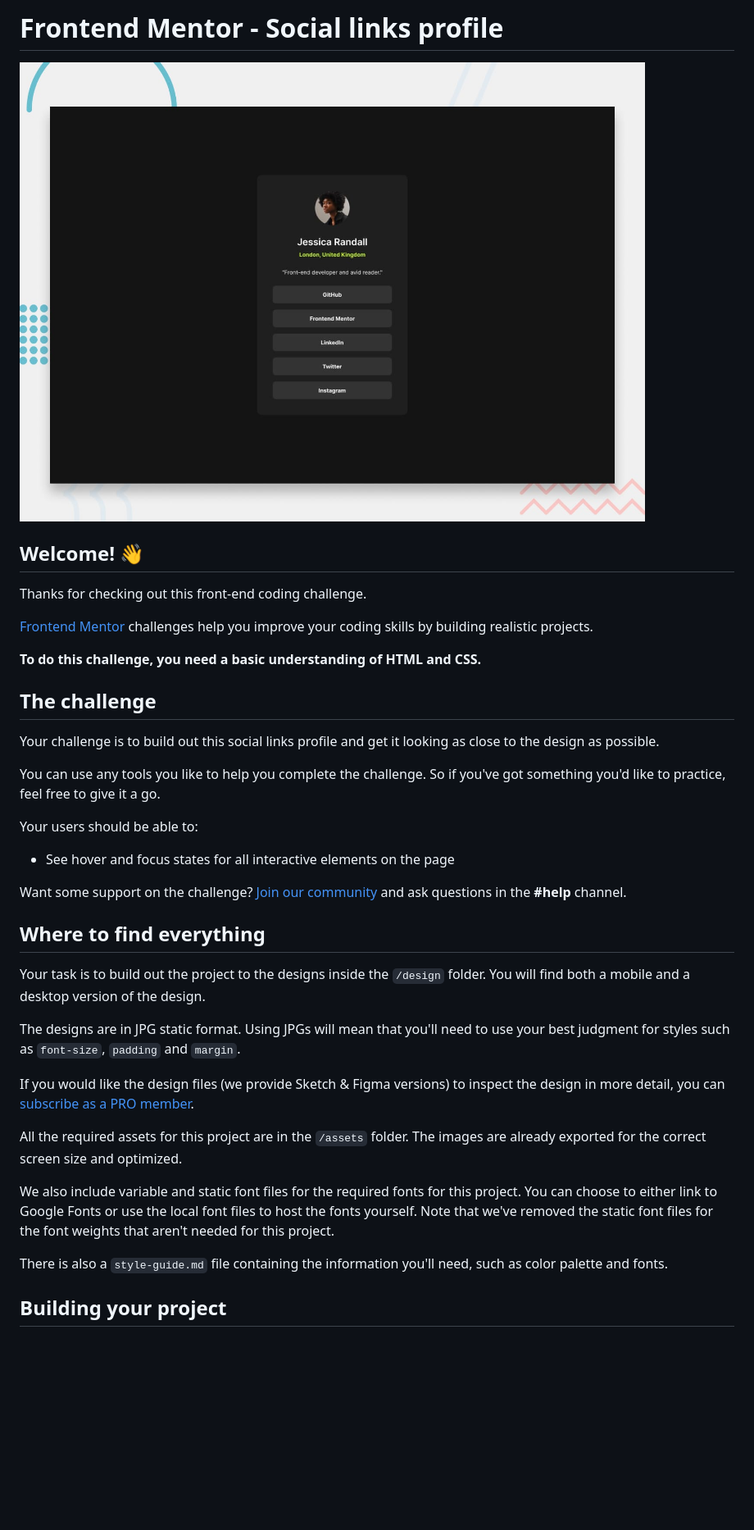
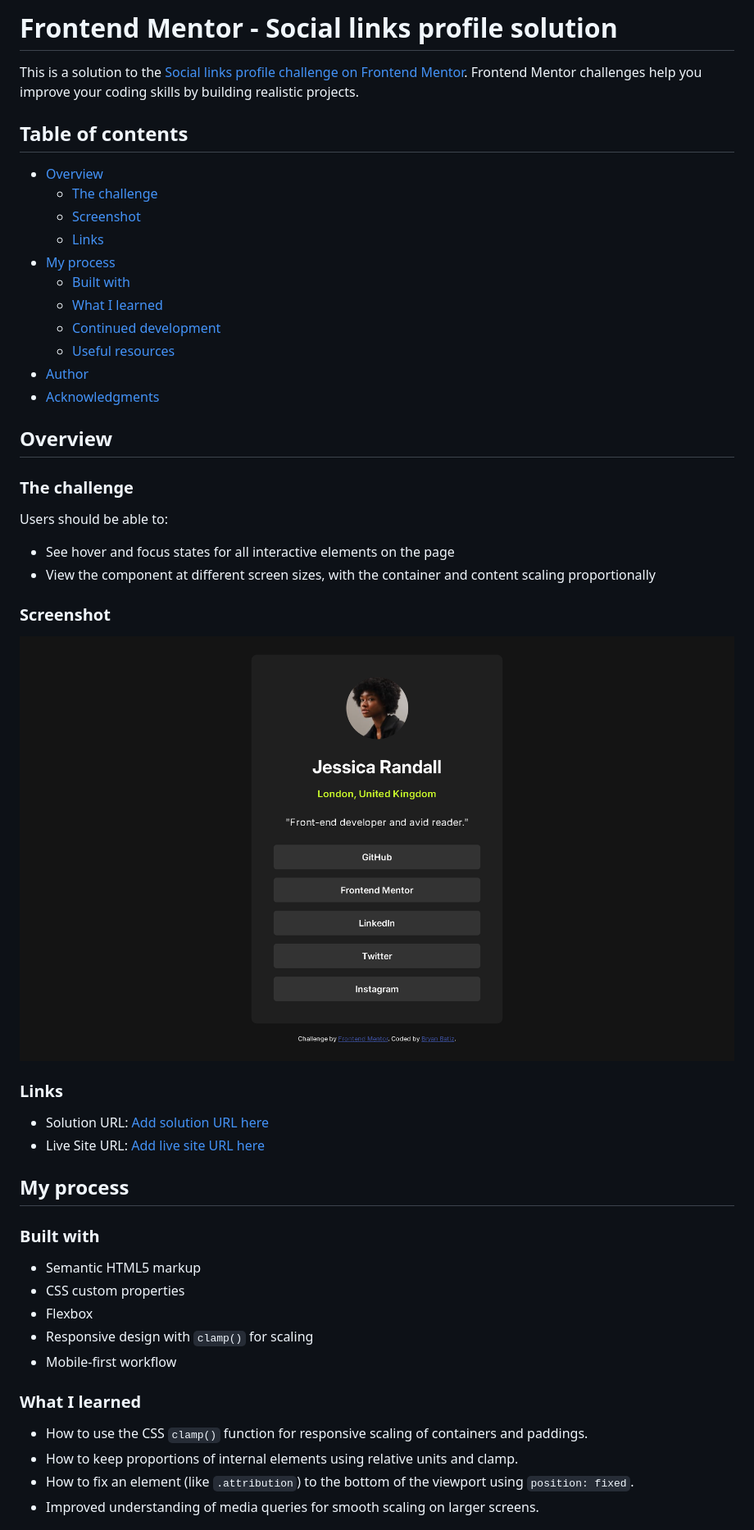
Before and after one commit to Rinzet/social-links-profile, a Markdown page: README.md, the part around the change printed below. Shown: that part at 82% size. GitHub-like rendering; pictures changed too: preview.jpg (deleted), screenshot.png (added); blank space fills up the shorter version.

```diff
--- a/README.md
+++ b/README.md
@@ -1,40 +1,53 @@
-# Frontend Mentor - Social links profile
+# Frontend Mentor - Social links profile solution
 
-![Design preview for the Social links profile coding challenge](./preview.jpg)
+This is a solution to the [Social links profile challenge on Frontend Mentor](https://www.frontendmentor.io/challenges/social-links-profile-UG32l9m6dQ). Frontend Mentor challenges help you improve your coding skills by building realistic projects.
 
-## Welcome! 👋
+## Table of contents
 
-Thanks for checking out this front-end coding challenge.
+- [Overview](#overview)
+  - [The challenge](#the-challenge)
+  - [Screenshot](#screenshot)
+  - [Links](#links)
+- [My process](#my-process)
+  - [Built with](#built-with)
+  - [What I learned](#what-i-learned)
+  - [Continued development](#continued-development)
+  - [Useful resources](#useful-resources)
+- [Author](#author)
+- [Acknowledgments](#acknowledgments)
 
-[Frontend Mentor](https://www.frontendmentor.io) challenges help you improve your coding skills by building realistic projects.
+## Overview
 
-**To do this challenge, you need a basic understanding of HTML and CSS.**
+### The challenge
 
-## The challenge
-
-Your challenge is to build out this social links profile and get it looking as close to the design as possible.
-
-You can use any tools you like to help you complete the challenge. So if you've got something you'd like to practice, feel free to give it a go.
-
-Your users should be able to:
+Users should be able to:
 
 - See hover and focus states for all interactive elements on the page
+- View the component at different screen sizes, with the container and content scaling proportionally
 
-Want some support on the challenge? [Join our community](https://www.frontendmentor.io/community) and ask questions in the **#help** channel.
+### Screenshot
 
-## Where to find everything
+![Screenshot of the solution](./screenshot.png)
 
-Your task is to build out the project to the designs inside the `/design` folder. You will find both a mobile and a desktop version of the design.
+### Links
 
-The designs are in JPG static format. Using JPGs will mean that you'll need to use your best judgment for styles such as `font-size`, `padding` and `margin`.
+- Solution URL: [Add solution URL here](https://your-solution-url.com)
+- Live Site URL: [Add live site URL here](https://your-live-site-url.com)
 
-If you would like the design files (we provide Sketch & Figma versions) to inspect the design in more detail, you can [subscribe as a PRO member](https://www.frontendmentor.io/pro).
+## My process
 
-All the required assets for this project are in the `/assets` folder. The images are already exported for the correct screen size and optimized.
+### Built with
 
-We also include variable and static font files for the required fonts for this project. You can choose to either link to Google Fonts or use the local font files to host the fonts yourself. Note that we've removed the static font files for the font weights that aren't needed for this project.
+- Semantic HTML5 markup
+- CSS custom properties
+- Flexbox
+- Responsive design with `clamp()` for scaling
+- Mobile-first workflow
 
-There is also a `style-guide.md` file containing the information you'll need, such as color palette and fonts.
+### What I learned
 
-## Building your project
+- How to use the CSS `clamp()` function for responsive scaling of containers and paddings.
+- How to keep proportions of internal elements using relative units and clamp.
+- How to fix an element (like `.attribution`) to the bottom of the viewport using `position: fixed`.
+- Improved understanding of media queries for smooth scaling on larger screens.
 
```
Also changed, not shown: other parts of README.md (+21 -45 lines), README-template.md (deleted, +0 -110 lines).
